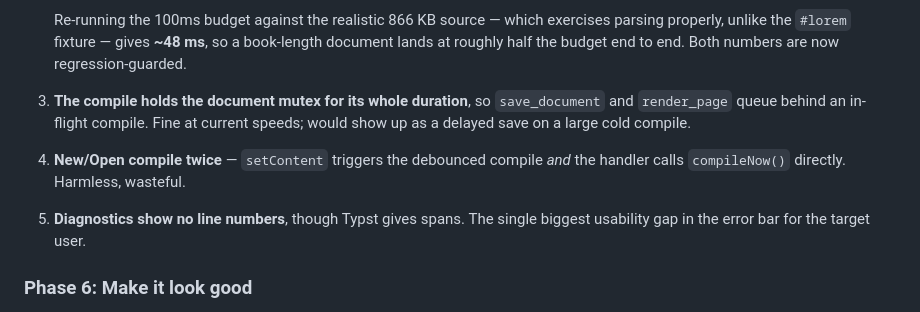
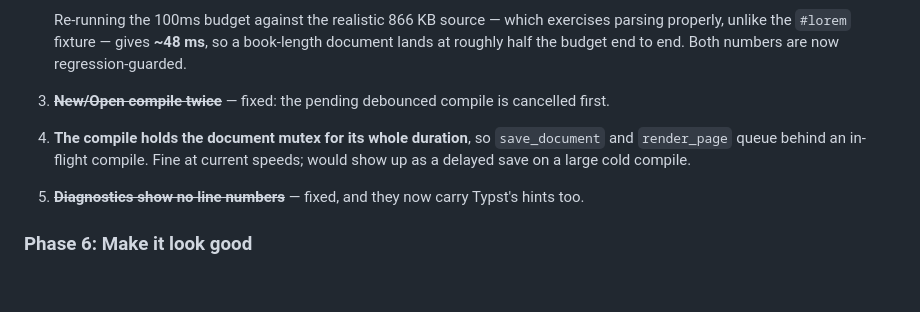
Before and after one commit to Orpheus-21/ams, a Markdown page: tasks/plan.md, the part around the change. Rendered like a GitHub page; blank space fills up the shorter version.

Commit message:
Update the review findings: three of five now closed

```diff
--- a/tasks/plan.md
+++ b/tasks/plan.md
@@ -147,13 +147,11 @@ clamp, `withGlobalTauri`). These were deliberately left open:
    Re-running the 100ms budget against the realistic 866 KB source — which exercises parsing
    properly, unlike the `#lorem` fixture — gives **~48 ms**, so a book-length document lands
    at roughly half the budget end to end. Both numbers are now regression-guarded.
-3. **The compile holds the document mutex for its whole duration**, so `save_document` and
+3. ~~**New/Open compile twice**~~ — fixed: the pending debounced compile is cancelled first.
+4. **The compile holds the document mutex for its whole duration**, so `save_document` and
    `render_page` queue behind an in-flight compile. Fine at current speeds; would show up as
    a delayed save on a large cold compile.
-4. **New/Open compile twice** — `setContent` triggers the debounced compile *and* the
-   handler calls `compileNow()` directly. Harmless, wasteful.
-5. **Diagnostics show no line numbers**, though Typst gives spans. The single biggest
-   usability gap in the error bar for the target user.
+5. ~~**Diagnostics show no line numbers**~~ — fixed, and they now carry Typst's hints too.
 
 ### Phase 6: Make it look good
 
```
